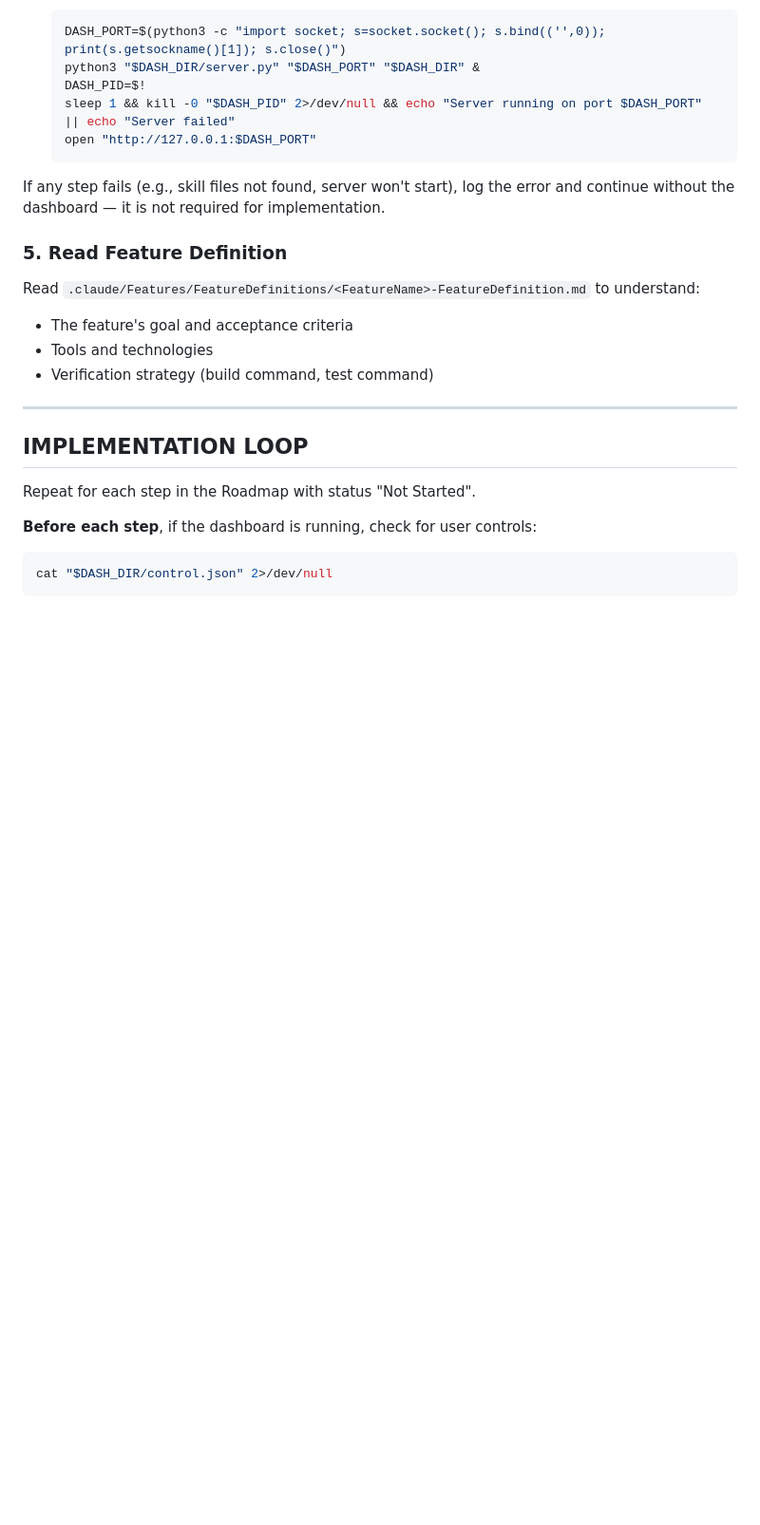
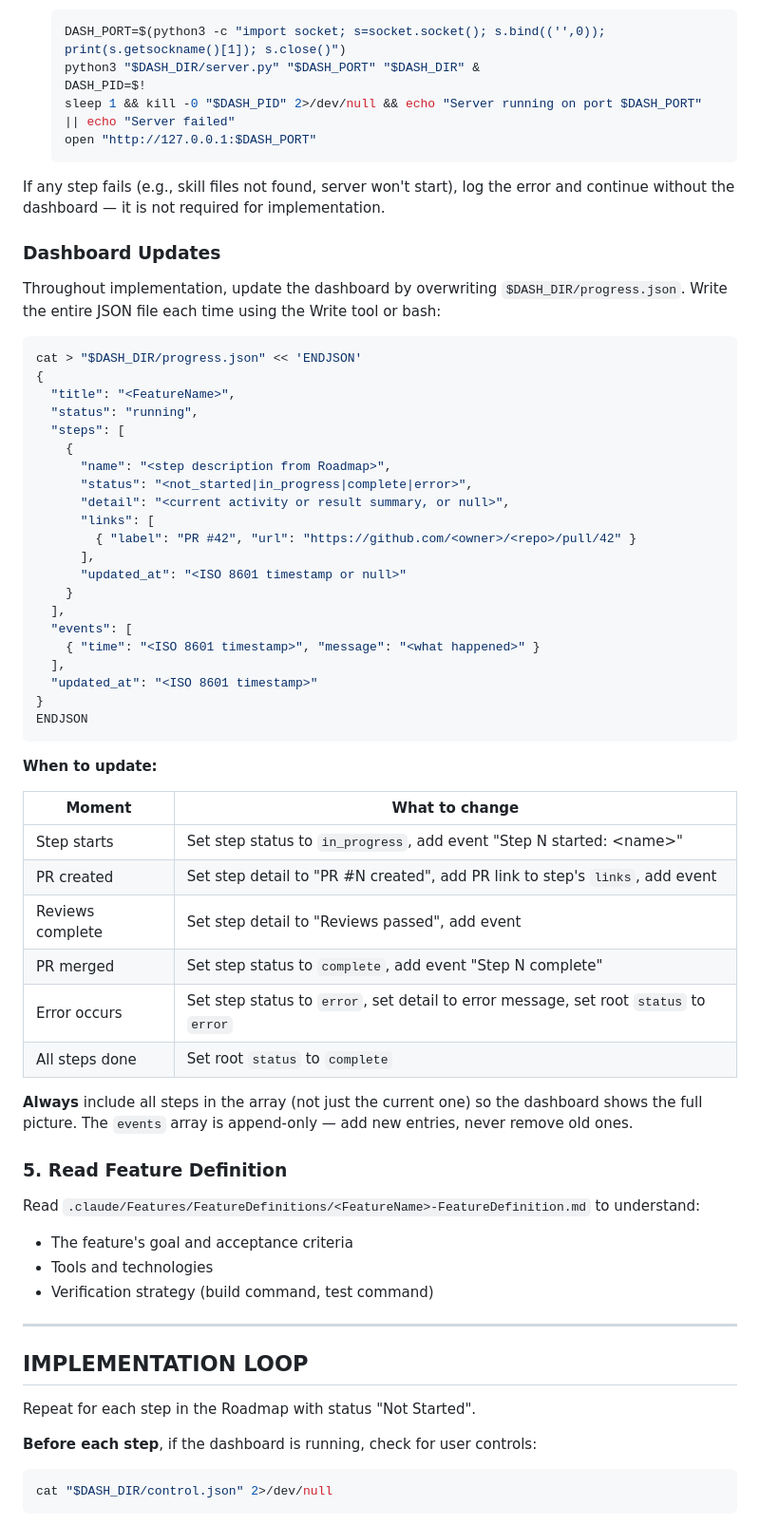
Before and after one commit to agentic-cookbook/roadmaps, a Markdown page: agents/implement-roadmap-agent.md, the part around the change. Shown at 95% size. GitHub-like rendering; blank space fills up the shorter version.

Commit message:
fix: add concrete dashboard update reference to implement-roadmap-agent
The agent had vague "update progress.json" hints but no actual JSON
structure or write commands. Added a Dashboard Updates section with:
- Full JSON template the agent can write via cat heredoc
- Table of exactly when to update (step start, PR created, merged, etc.)
- Clear rules: always include all steps, events are append-only

Co-Authored-By: Claude Opus 4.6 (1M context) <noreply@anthropic.com>

````diff
--- a/agents/implement-roadmap-agent.md
+++ b/agents/implement-roadmap-agent.md
@@ -77,6 +77,47 @@ The `progress-dashboard` skill is preloaded — follow its instructions to start
    ```
 
 If any step fails (e.g., skill files not found, server won't start), log the error and continue without the dashboard — it is not required for implementation.
+
+### Dashboard Updates
+
+Throughout implementation, update the dashboard by overwriting `$DASH_DIR/progress.json`. Write the entire JSON file each time using the Write tool or bash:
+
+```bash
+cat > "$DASH_DIR/progress.json" << 'ENDJSON'
+{
+  "title": "<FeatureName>",
+  "status": "running",
+  "steps": [
+    {
+      "name": "<step description from Roadmap>",
+      "status": "<not_started|in_progress|complete|error>",
+      "detail": "<current activity or result summary, or null>",
+      "links": [
+        { "label": "PR #42", "url": "https://github.com/<owner>/<repo>/pull/42" }
+      ],
+      "updated_at": "<ISO 8601 timestamp or null>"
+    }
+  ],
+  "events": [
+    { "time": "<ISO 8601 timestamp>", "message": "<what happened>" }
+  ],
+  "updated_at": "<ISO 8601 timestamp>"
+}
+ENDJSON
+```
+
+**When to update:**
+
+| Moment | What to change |
+|--------|----------------|
+| Step starts | Set step status to `in_progress`, add event "Step N started: \<name\>" |
+| PR created | Set step detail to "PR #N created", add PR link to step's `links`, add event |
+| Reviews complete | Set step detail to "Reviews passed", add event |
+| PR merged | Set step status to `complete`, add event "Step N complete" |
+| Error occurs | Set step status to `error`, set detail to error message, set root `status` to `error` |
+| All steps done | Set root `status` to `complete` |
+
+**Always** include all steps in the array (not just the current one) so the dashboard shows the full picture. The `events` array is append-only — add new entries, never remove old ones.
 
 ### 5. Read Feature Definition
 
````
